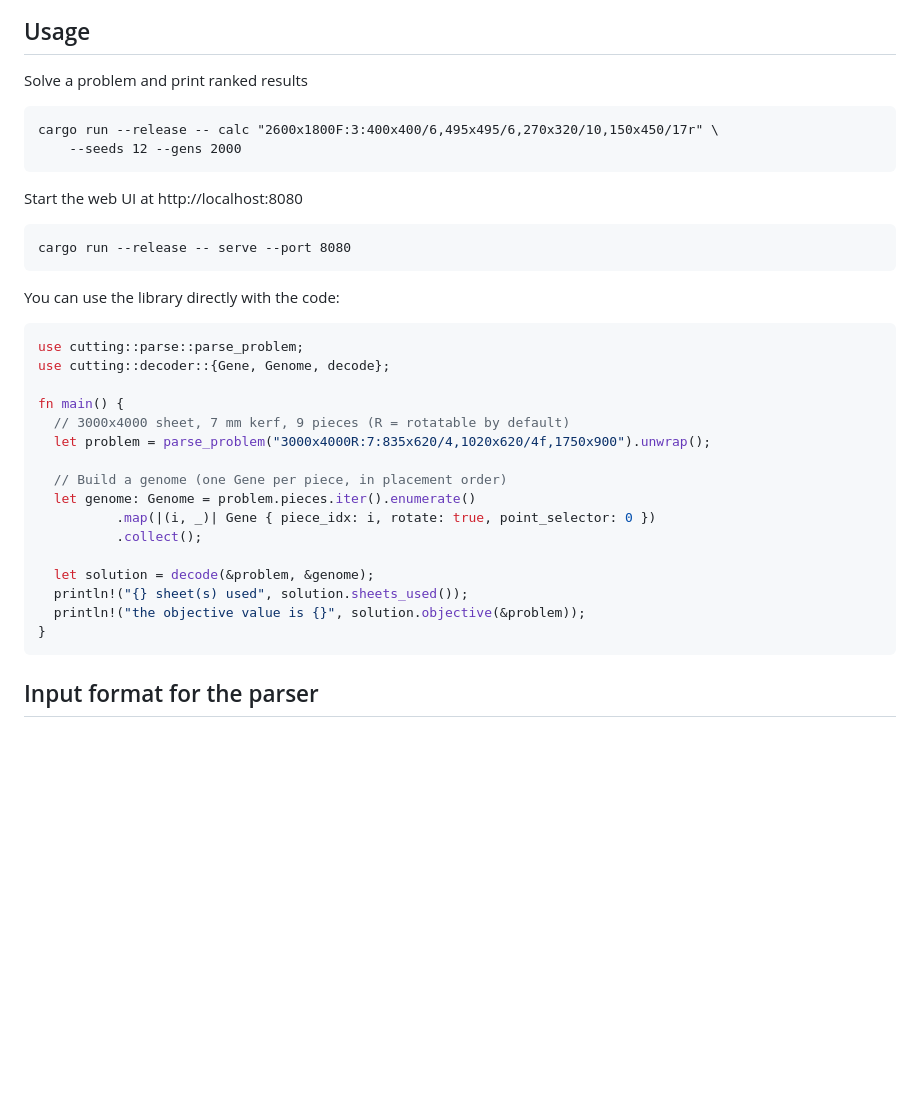
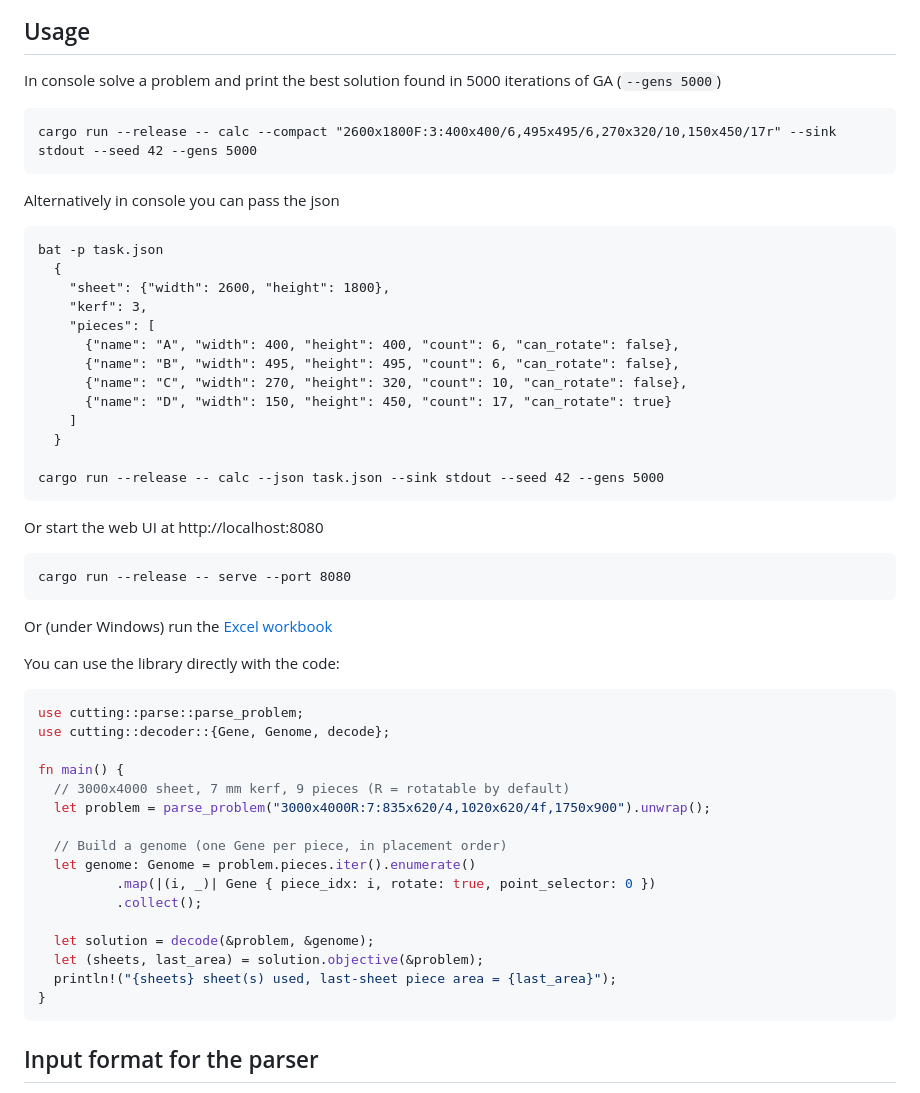
Before and after one commit to nlinker/guillotine-cutting-2d, a Markdown page: README.md, the part around one of its changes. Drawn GitHub-style; blank space fills up the shorter version.

````diff
--- a/README.md
+++ b/README.md
@@ -13,16 +13,34 @@ remaining rectangle).
 
 ## Usage
 
-Solve a problem and print ranked results
+In console solve a problem and print the best solution found in 5000 iterations of GA (`--gens 5000`)
 ```
-cargo run --release -- calc "2600x1800F:3:400x400/6,495x495/6,270x320/10,150x450/17r" \
-    --seeds 12 --gens 2000
+cargo run --release -- calc --compact "2600x1800F:3:400x400/6,495x495/6,270x320/10,150x450/17r" --sink stdout --seed 42 --gens 5000
 ```
 
-Start the web UI at http://localhost:8080
+Alternatively in console you can pass the json
+```
+bat -p task.json
+  {
+    "sheet": {"width": 2600, "height": 1800},
+    "kerf": 3,
+    "pieces": [
+      {"name": "A", "width": 400, "height": 400, "count": 6, "can_rotate": false},
+      {"name": "B", "width": 495, "height": 495, "count": 6, "can_rotate": false},
+      {"name": "C", "width": 270, "height": 320, "count": 10, "can_rotate": false},
+      {"name": "D", "width": 150, "height": 450, "count": 17, "can_rotate": true}
+    ]
+  }
+
+cargo run --release -- calc --json task.json --sink stdout --seed 42 --gens 5000
+```
+
+Or start the web UI at http://localhost:8080
 ```
 cargo run --release -- serve --port 8080
 ```
+
+Or (under Windows) run the [Excel workbook](excel/workbook.xlsm)
 
 You can use the library directly with the code:
 ```rust
@@ -39,8 +57,8 @@ fn main() {
           .collect();
 
   let solution = decode(&problem, &genome);
-  println!("{} sheet(s) used", solution.sheets_used());
-  println!("the objective value is {}", solution.objective(&problem));
+  let (sheets, last_area) = solution.objective(&problem);
+  println!("{sheets} sheet(s) used, last-sheet piece area = {last_area}");
 }
 ```
 
````
Also changed, not shown: other parts of README.md (+1 -1 lines), docs/img/cutting_example.png (renamed from docs/cutting_example.png), 5 other files.
